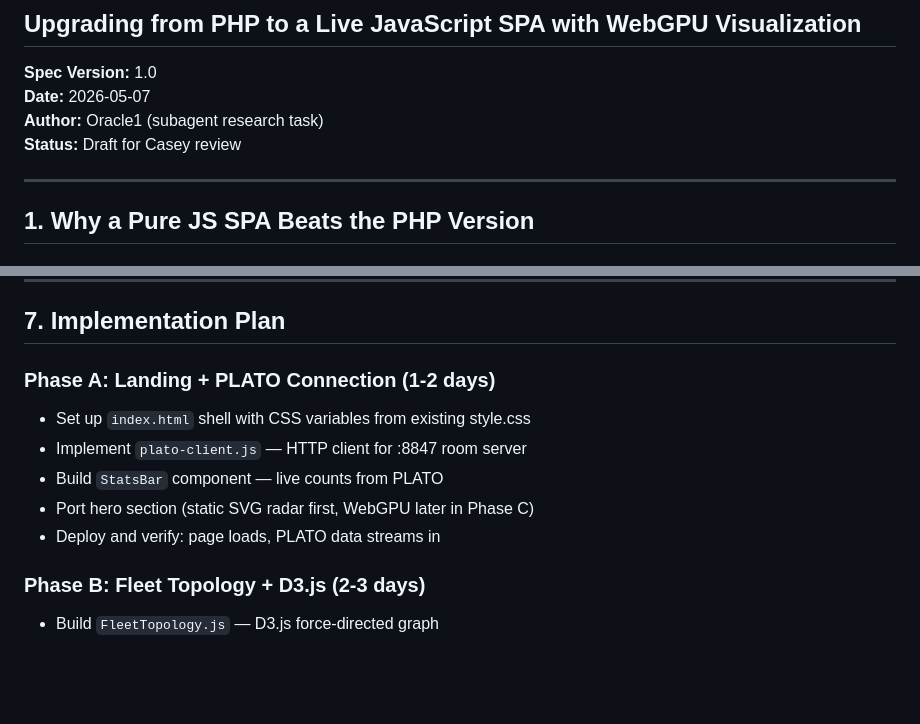
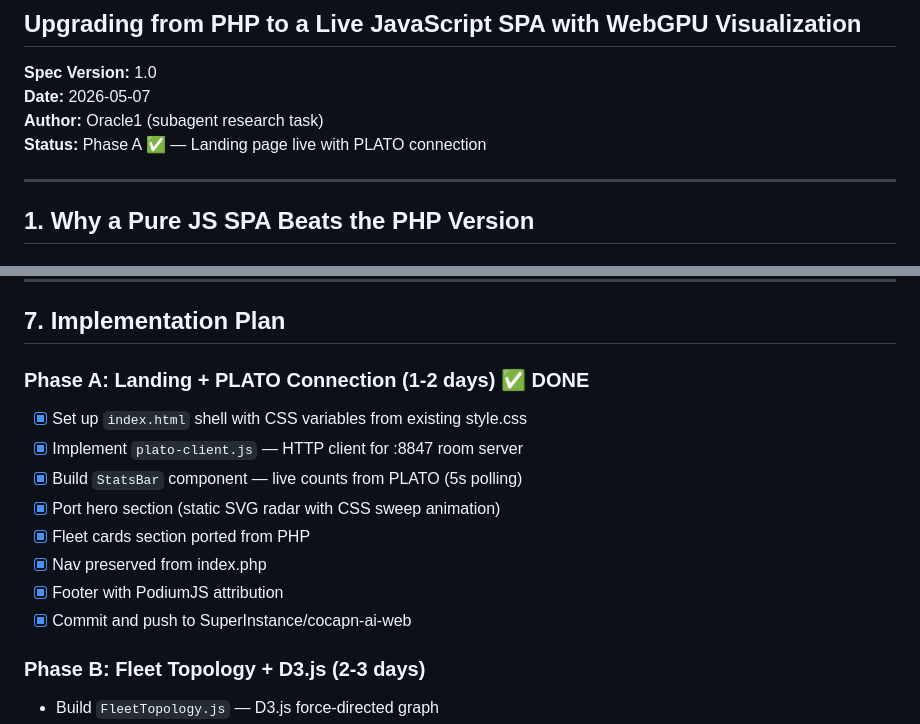
Before and after one commit to SuperInstance/cocapn-ai-web, a Markdown page: SPEC.md, 2 parts joined by grey strips. GitHub-like rendering; blank space fills up the shorter version.

Commit message:
docs: mark Phase A complete in SPEC.md

```diff
--- a/SPEC.md
+++ b/SPEC.md
@@ -4,7 +4,7 @@
 **Spec Version:** 1.0
 **Date:** 2026-05-07
 **Author:** Oracle1 (subagent research task)
-**Status:** Draft for Casey review
+**Status:** Phase A ✅ — Landing page live with PLATO connection
 
 ---
 
@@ -312,12 +312,15 @@ PLATO `oracle1_infrastructure` room contains architecture decisions, captain rea
 
 ## 7. Implementation Plan
 
-### Phase A: Landing + PLATO Connection (1-2 days)
-- Set up `index.html` shell with CSS variables from existing style.css
-- Implement `plato-client.js` — HTTP client for :8847 room server
-- Build `StatsBar` component — live counts from PLATO
-- Port hero section (static SVG radar first, WebGPU later in Phase C)
-- Deploy and verify: page loads, PLATO data streams in
+### Phase A: Landing + PLATO Connection (1-2 days) ✅ DONE
+- [x] Set up `index.html` shell with CSS variables from existing style.css
+- [x] Implement `plato-client.js` — HTTP client for :8847 room server
+- [x] Build `StatsBar` component — live counts from PLATO (5s polling)
+- [x] Port hero section (static SVG radar with CSS sweep animation)
+- [x] Fleet cards section ported from PHP
+- [x] Nav preserved from index.php
+- [x] Footer with PodiumJS attribution
+- [x] Commit and push to SuperInstance/cocapn-ai-web
 
 ### Phase B: Fleet Topology + D3.js (2-3 days)
 - Build `FleetTopology.js` — D3.js force-directed graph
```
